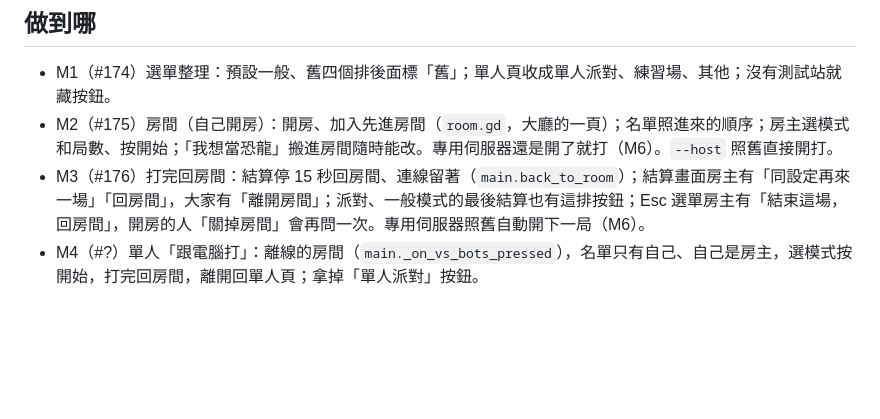
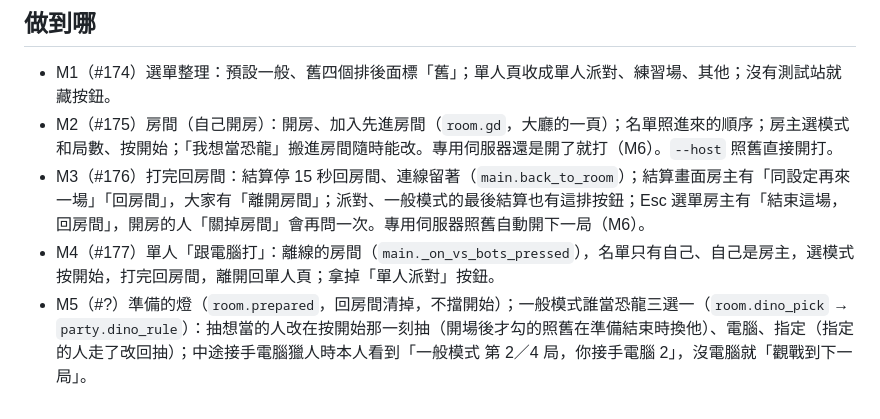
Before and after one commit to billxu0521/tank_war, a Markdown page: docs/企劃/2026-11-20-選單流程.md, the part around the change. Rendered like a GitHub page; blank space fills up the shorter version.

Commit message:
準備的燈、誰當恐龍三選一、晚加入那一行字（選單流程 M5） (#178)
Co-authored-by: Claude Opus 5.5 <noreply@anthropic.com>

```diff
--- a/docs/企劃/2026-11-20-選單流程.md
+++ b/docs/企劃/2026-11-20-選單流程.md
@@ -315,4 +315,5 @@
 - M1（#174）選單整理：預設一般、舊四個排後面標「舊」；單人頁收成單人派對、練習場、其他；沒有測試站就藏按鈕。
 - M2（#175）房間（自己開房）：開房、加入先進房間（`room.gd`，大廳的一頁）；名單照進來的順序；房主選模式和局數、按開始；「我想當恐龍」搬進房間隨時能改。專用伺服器還是開了就打（M6）。`--host` 照舊直接開打。
 - M3（#176）打完回房間：結算停 15 秒回房間、連線留著（`main.back_to_room`）；結算畫面房主有「同設定再來一場」「回房間」，大家有「離開房間」；派對、一般模式的最後結算也有這排按鈕；Esc 選單房主有「結束這場，回房間」，開房的人「關掉房間」會再問一次。專用伺服器照舊自動開下一局（M6）。
-- M4（#?）單人「跟電腦打」：離線的房間（`main._on_vs_bots_pressed`），名單只有自己、自己是房主，選模式按開始，打完回房間，離開回單人頁；拿掉「單人派對」按鈕。
+- M4（#177）單人「跟電腦打」：離線的房間（`main._on_vs_bots_pressed`），名單只有自己、自己是房主，選模式按開始，打完回房間，離開回單人頁；拿掉「單人派對」按鈕。
+- M5（#?）準備的燈（`room.prepared`，回房間清掉，不擋開始）；一般模式誰當恐龍三選一（`room.dino_pick` → `party.dino_rule`）：抽想當的人改在按開始那一刻抽（開場後才勾的照舊在準備結束時換他）、電腦、指定（指定的人走了改回抽）；中途接手電腦獵人時本人看到「一般模式 第 2／4 局，你接手電腦 2」，沒電腦就「觀戰到下一局」。
```
Also changed, not shown: docs/image/選單流程/M5後_room.png (added), docs/image/選單流程/M5後_room_guest.png (added), 8 other files.
